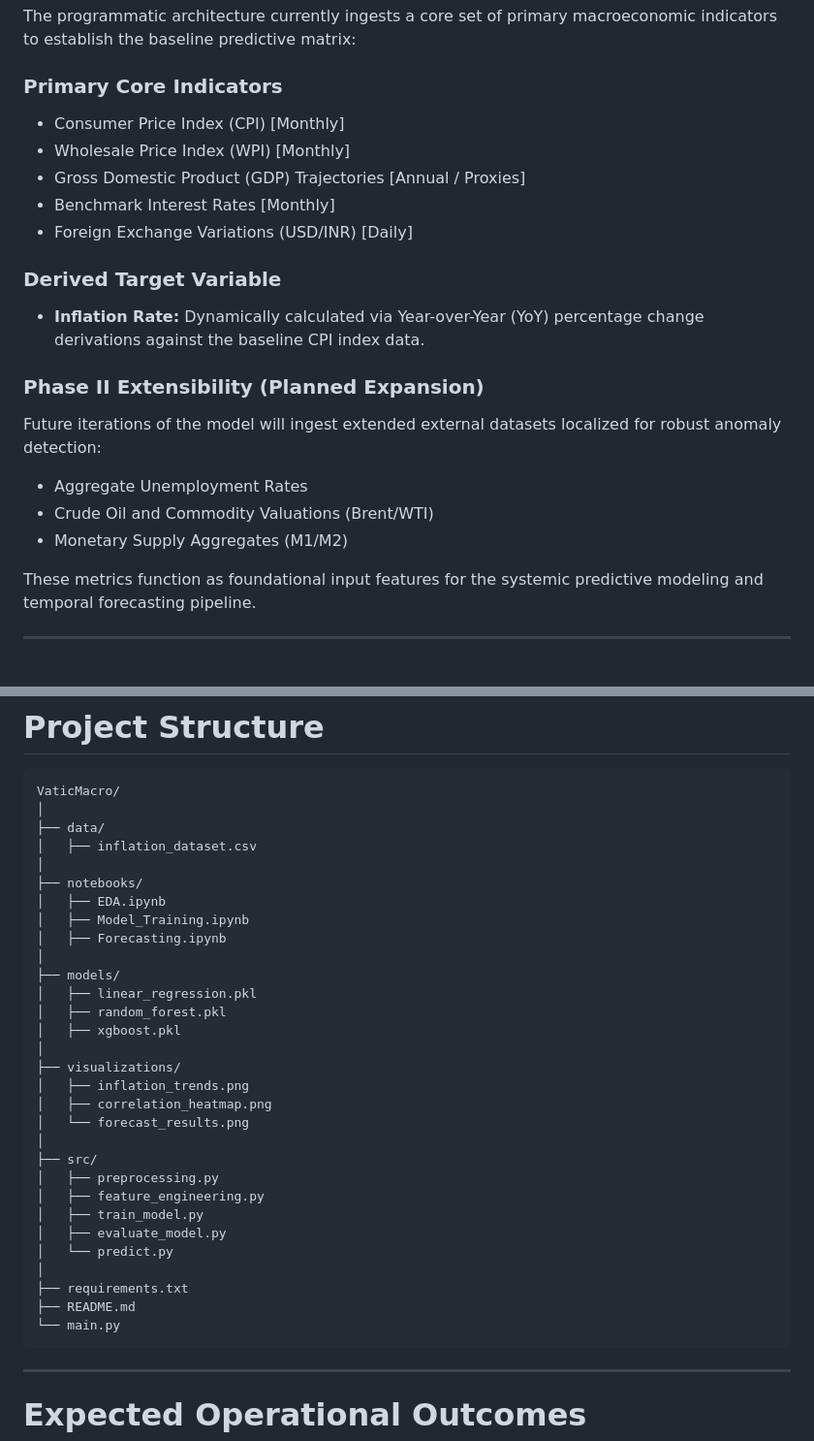
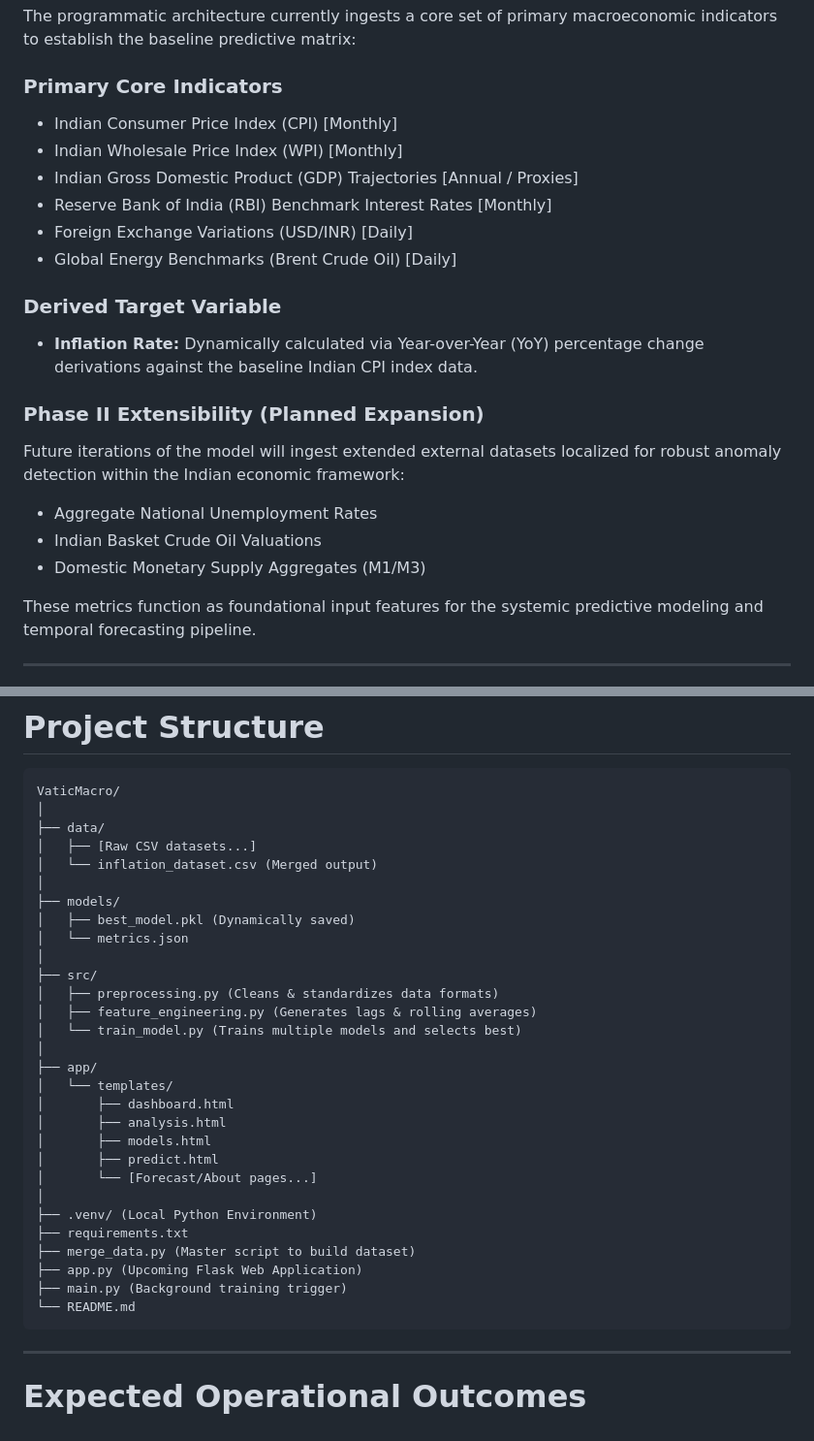
Before and after one commit to shubhanginidixit/VaticMacro, a Markdown page: README.MD, 2 parts joined by grey strips. Shown at 97% size. GitHub-like rendering.

Commit message:
docs: update README for Indian economy focus, new architecture, and Flask app

````diff
--- a/README.MD
+++ b/README.MD
@@ -137,20 +137,21 @@ This methodology ensures maximum fidelity and statistical reliability in all gen
 The programmatic architecture currently ingests a core set of primary macroeconomic indicators to establish the baseline predictive matrix:
 
 ### Primary Core Indicators
-- Consumer Price Index (CPI) [Monthly]
-- Wholesale Price Index (WPI) [Monthly]
-- Gross Domestic Product (GDP) Trajectories [Annual / Proxies]
-- Benchmark Interest Rates [Monthly]
+- Indian Consumer Price Index (CPI) [Monthly]
+- Indian Wholesale Price Index (WPI) [Monthly]
+- Indian Gross Domestic Product (GDP) Trajectories [Annual / Proxies]
+- Reserve Bank of India (RBI) Benchmark Interest Rates [Monthly]
 - Foreign Exchange Variations (USD/INR) [Daily]
+- Global Energy Benchmarks (Brent Crude Oil) [Daily]
 
 ### Derived Target Variable
-- **Inflation Rate:** Dynamically calculated via Year-over-Year (YoY) percentage change derivations against the baseline CPI index data.
+- **Inflation Rate:** Dynamically calculated via Year-over-Year (YoY) percentage change derivations against the baseline Indian CPI index data.
 
 ### Phase II Extensibility (Planned Expansion)
-Future iterations of the model will ingest extended external datasets localized for robust anomaly detection:
-- Aggregate Unemployment Rates
-- Crude Oil and Commodity Valuations (Brent/WTI)
-- Monetary Supply Aggregates (M1/M2)
+Future iterations of the model will ingest extended external datasets localized for robust anomaly detection within the Indian economic framework:
+- Aggregate National Unemployment Rates
+- Indian Basket Crude Oil Valuations
+- Domestic Monetary Supply Aggregates (M1/M3)
 
 These metrics function as foundational input features for the systemic predictive modeling and temporal forecasting pipeline.
 
@@ -212,33 +213,32 @@ Generate future inflation forecasts and economic trend predictions.
 VaticMacro/
 │
 ├── data/
-│   ├── inflation_dataset.csv
-│
-├── notebooks/
-│   ├── EDA.ipynb
-│   ├── Model_Training.ipynb
-│   ├── Forecasting.ipynb
+│   ├── [Raw CSV datasets...]
+│   └── inflation_dataset.csv (Merged output)
 │
 ├── models/
-│   ├── linear_regression.pkl
-│   ├── random_forest.pkl
-│   ├── xgboost.pkl
-│
-├── visualizations/
-│   ├── inflation_trends.png
-│   ├── correlation_heatmap.png
-│   └── forecast_results.png
+│   ├── best_model.pkl (Dynamically saved)
+│   └── metrics.json
 │
 ├── src/
-│   ├── preprocessing.py
-│   ├── feature_engineering.py
-│   ├── train_model.py
-│   ├── evaluate_model.py
-│   └── predict.py
+│   ├── preprocessing.py (Cleans & standardizes data formats)
+│   ├── feature_engineering.py (Generates lags & rolling averages)
+│   └── train_model.py (Trains multiple models and selects best)
 │
+├── app/
+│   └── templates/
+│       ├── dashboard.html
+│       ├── analysis.html
+│       ├── models.html
+│       ├── predict.html
+│       └── [Forecast/About pages...]
+│
+├── .venv/ (Local Python Environment)
 ├── requirements.txt
-├── README.md
-└── main.py
+├── merge_data.py (Master script to build dataset)
+├── app.py (Upcoming Flask Web Application)
+├── main.py (Background training trigger)
+└── README.md
 ```
 
 ---
````
Also changed, not shown: other parts of README.MD (+3 -3 lines).
